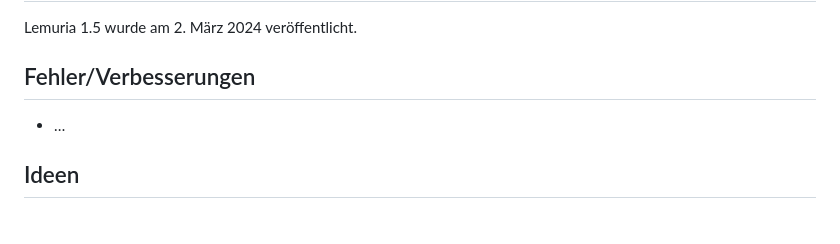
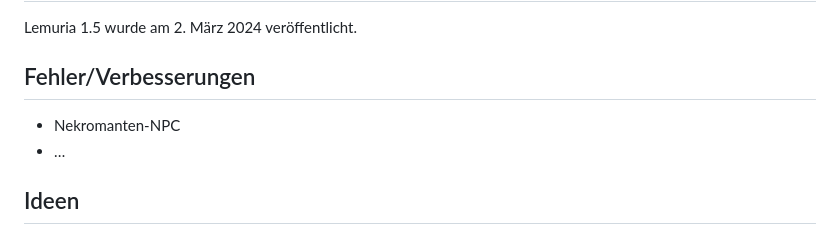
Before and after one commit to lemuria-pbem/game-fantasya, a Markdown page: TODO.md, the part around the change. Drawn GitHub-style.

Commit message:
[TASK] Add NPC/quest ideas.

```diff
--- a/TODO.md
+++ b/TODO.md
@@ -4,6 +4,7 @@ Lemuria 1.5 wurde am 2. März 2024 veröffentlicht.
 
 ## Fehler/Verbesserungen
 
+- Nekromanten-NPC
 - …
 
 ## Ideen
```
